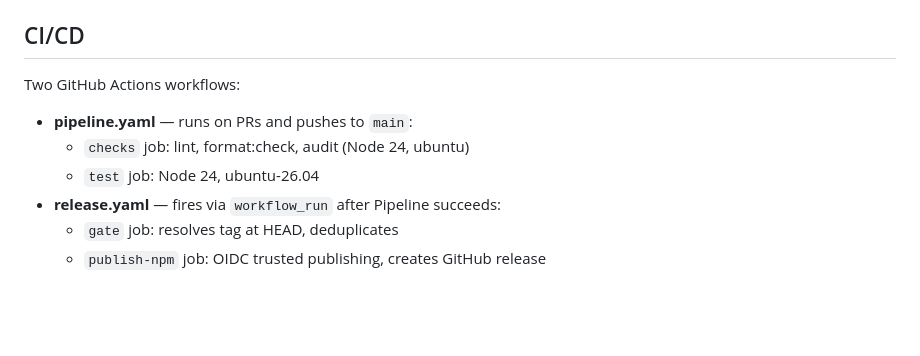
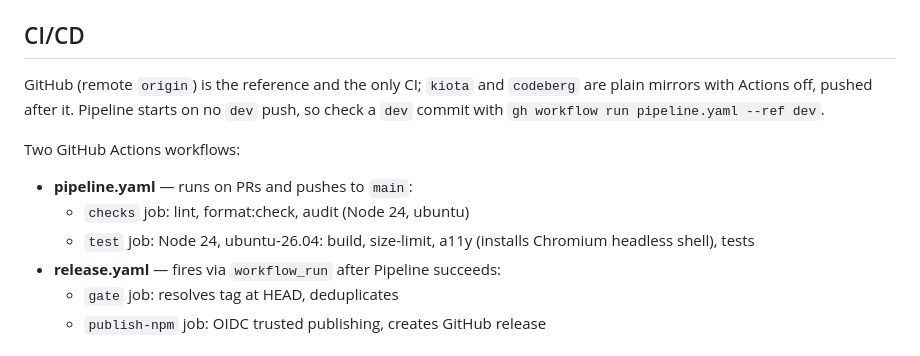
Before and after one commit to damian-buho/support-ukraine, a Markdown page: AGENTS.md, the part around the change. Drawn GitHub-style; blank space fills up the shorter version.

Commit message:
docs: name GitHub as the only CI and kiota as a mirror

```diff
--- a/AGENTS.md
+++ b/AGENTS.md
@@ -180,11 +180,13 @@ test that cannot fail.
 
 ## CI/CD
 
+GitHub (remote `origin`) is the reference and the only CI; `kiota` and `codeberg` are plain mirrors with Actions off, pushed after it. Pipeline starts on no `dev` push, so check a `dev` commit with `gh workflow run pipeline.yaml --ref dev`.
+
 Two GitHub Actions workflows:
 
 - **pipeline.yaml** — runs on PRs and pushes to `main`:
   - `checks` job: lint, format:check, audit (Node 24, ubuntu)
-  - `test` job: Node 24, ubuntu-26.04
+  - `test` job: Node 24, ubuntu-26.04: build, size-limit, a11y (installs Chromium headless shell), tests
 - **release.yaml** — fires via `workflow_run` after Pipeline succeeds:
   - `gate` job: resolves tag at HEAD, deduplicates
   - `publish-npm` job: OIDC trusted publishing, creates GitHub release
```
